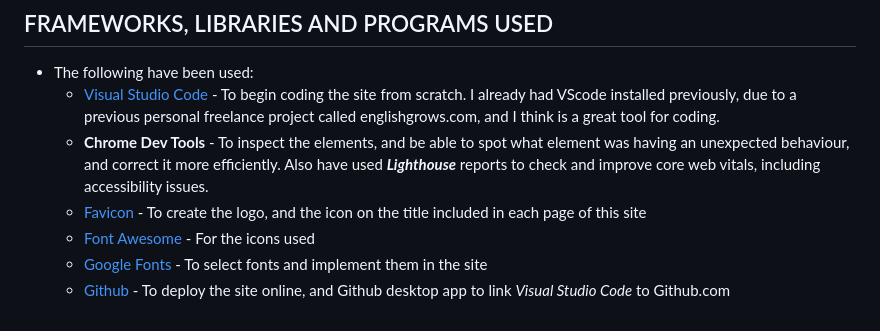
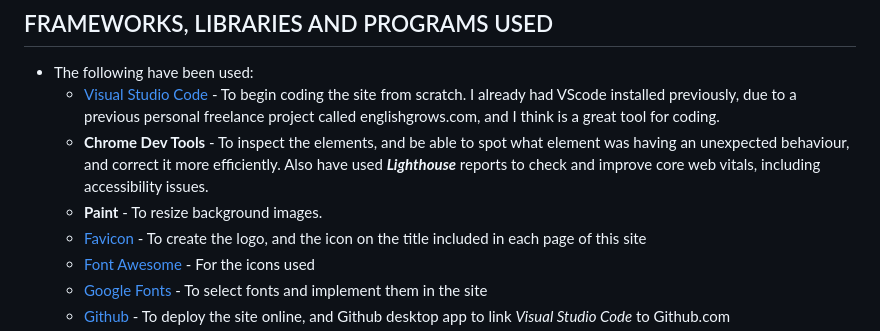
Before and after one commit to Ethra8/history-quiz, a Markdown page: README.md, the part around the change. Drawn GitHub-style.

Commit message:
technical tool used

```diff
--- a/README.md
+++ b/README.md
@@ -203,6 +203,7 @@ The only image used in this site has been one of the Milky Way, set as the site'
 - The following have been used:
   - [Visual Studio Code](https://code.visualstudio.com/) - To begin coding the site from scratch. I already had VScode installed previously, due to a previous personal freelance project called englishgrows.com, and I think is a great tool for coding.
   - **Chrome Dev Tools** - To inspect the elements, and be able to spot what element was having an unexpected behaviour, and correct it more efficiently. Also have used **_Lighthouse_** reports to check and improve core web vitals, including accessibility issues.
+  - **Paint** - To resize background images.
   - [Favicon](https://favicon.io/) - To create the logo, and the icon on the title included in each page of this site
   - [Font Awesome](https://fontawesome.com/) - For the icons used
   - [Google Fonts](https://fonts.google.com/) - To select fonts and implement them in the site
```
